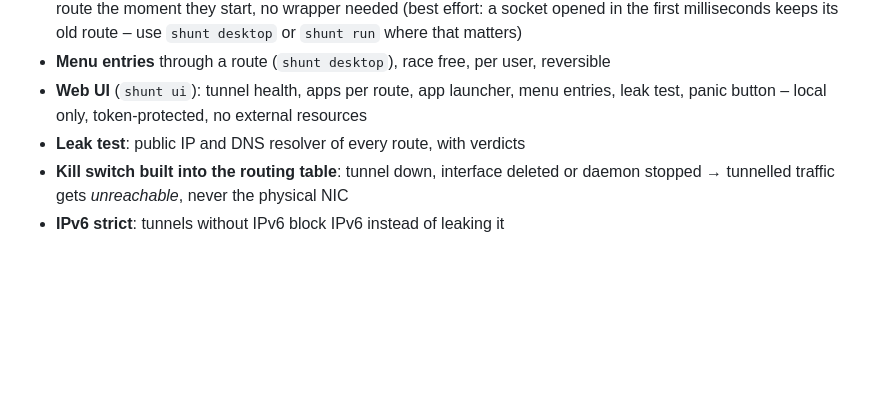
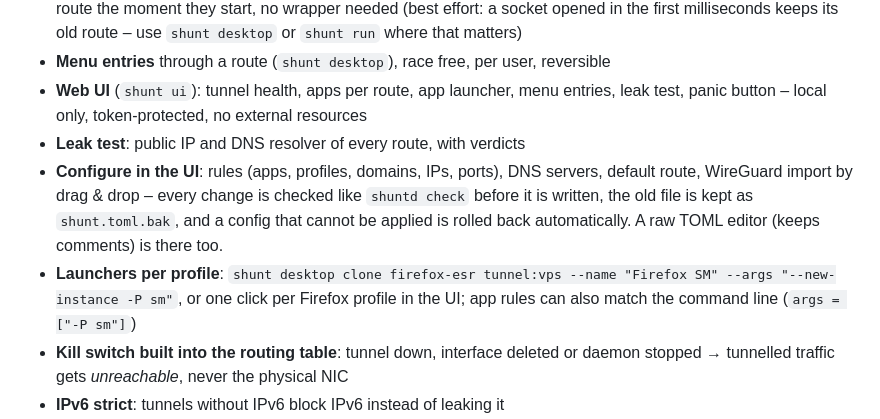
Before and after one commit to Bob-Nixkoenner/The_Shunt, a Markdown page: README.md, the part around the change. Drawn GitHub-style; blank space fills up the shorter version.

```diff
--- a/README.md
+++ b/README.md
@@ -54,6 +54,13 @@ Uninstall: `sudo bash install.sh --uninstall` (`--purge` also deletes `/etc/shun
 - **Web UI** (`shunt ui`): tunnel health, apps per route, app launcher, menu entries,
   leak test, panic button – local only, token-protected, no external resources
 - **Leak test**: public IP and DNS resolver of every route, with verdicts
+- **Configure in the UI**: rules (apps, profiles, domains, IPs, ports), DNS servers, default
+  route, WireGuard import by drag & drop – every change is checked like `shuntd check`
+  before it is written, the old file is kept as `shunt.toml.bak`, and a config that cannot
+  be applied is rolled back automatically. A raw TOML editor (keeps comments) is there too.
+- **Launchers per profile**: `shunt desktop clone firefox-esr tunnel:vps --name "Firefox SM"
+  --args "--new-instance -P sm"`, or one click per Firefox profile in the UI; app rules can
+  also match the command line (`args = ["-P sm"]`)
 - **Kill switch built into the routing table**: tunnel down, interface deleted or
   daemon stopped → tunnelled traffic gets *unreachable*, never the physical NIC
 - **IPv6 strict**: tunnels without IPv6 block IPv6 instead of leaking it
```
Also changed, not shown: docs/DESIGN.md (+5 -1 lines), docs/screenshots/shunt-ui-config.png (added), 11 other files.
